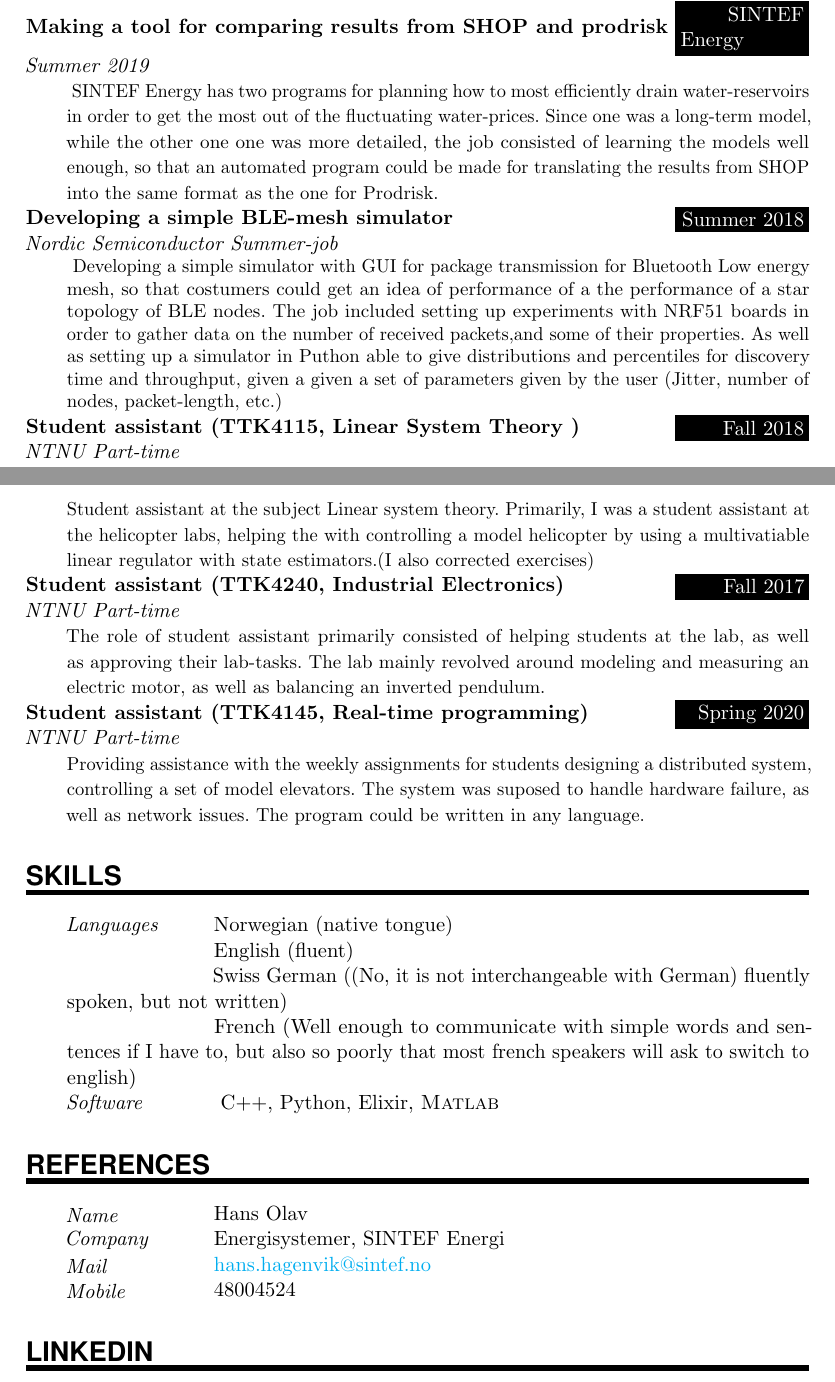
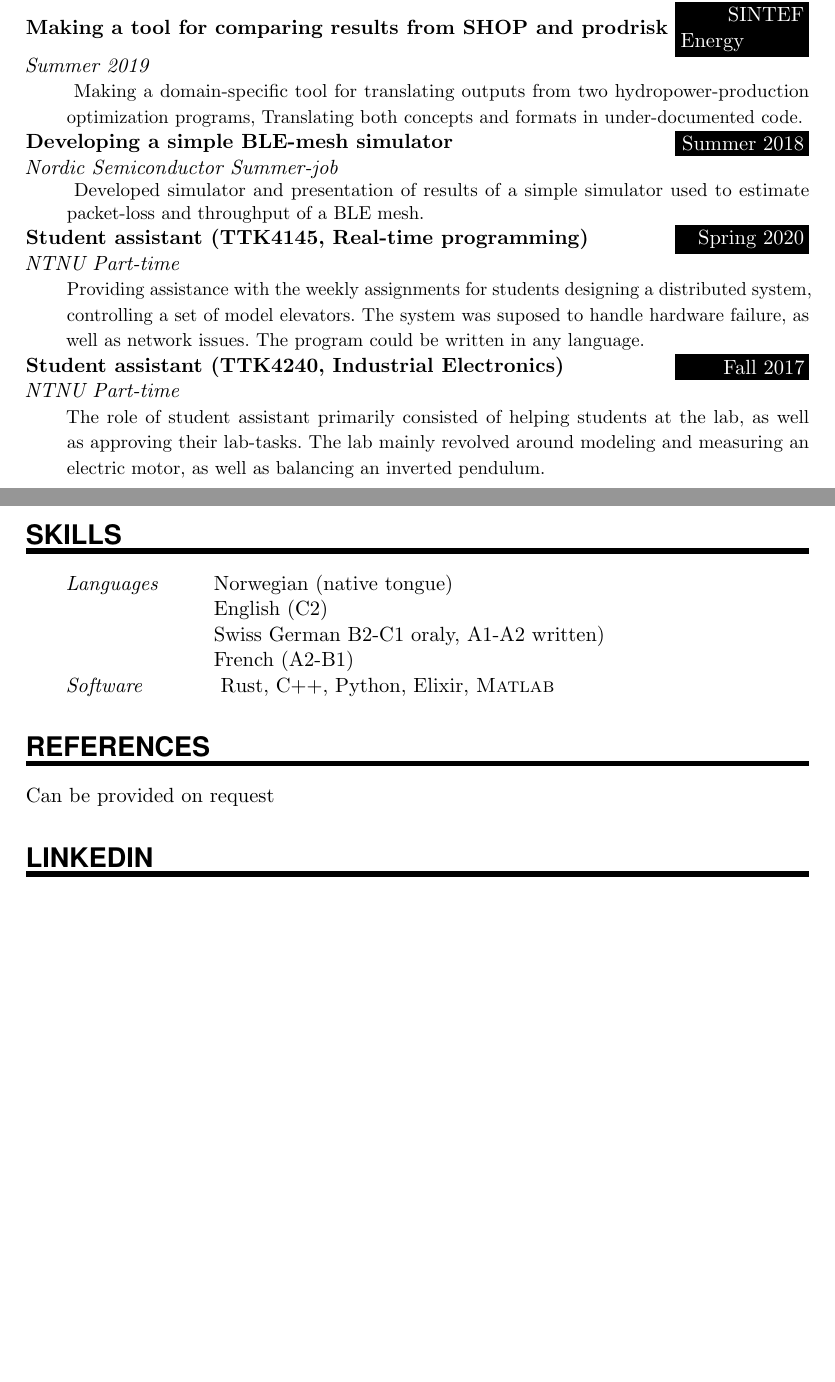
Before and after one commit to jornbh/CV-fors-k, a LaTeX document (main.tex): two parts of pages 1 and 2 of 2, joined at a grey line, cut so that both start at the same text, the shorter picture padded with empty space. Compiled offline with pdfLaTeX.

Commit message:
Changes more suited for an electrical/automation job. Shortened some details as well

```diff
--- a/main.tex
+++ b/main.tex
@@ -140,37 +139,48 @@
 
 }
 
-
-
+% Terse version of SINTEF
 \EducationEntry{Making a tool for comparing results from SHOP and prodrisk}{SINTEF Energy}{Summer 2019}{
-SINTEF Energy has two programs for planning how to most efficiently drain water-reservoirs in order to get the most out of the fluctuating water-prices. Since one was a long-term model, while the other one one was more detailed, the job consisted of learning the models well enough, so that an automated program could be made for translating the results from SHOP into the same format as the one for Prodrisk.
+Making a domain-specific tool for translating outputs from two hydropower-production optimization programs, Translating both concepts and formats in under-documented code.
 }
 
+% More detailed version of SINTEF
+%\EducationEntry{Making a tool for comparing results from SHOP and prodrisk}{SINTEF Energy}{Summer 2019}{
+%SINTEF Energy has two programs for planning how to most efficiently drain water-reservoirs in order to get %the most out of the fluctuating water-prices. Since one was a long-term model, while the other one one was %more detailed, the job consisted of learning the models well enough, so that an automated program could be %made for translating the results from SHOP into the same format as the one for Prodrisk.
+%}
+
+%Short version of Nordic summer job
 \EducationEntry{Developing a simple BLE-mesh simulator}{Summer 2018}{Nordic Semiconductor Summer-job}{
-Developing a simple simulator with GUI for package transmission for Bluetooth Low energy mesh, so that costumers could get an idea of performance of a the performance of a star topology of BLE nodes. The job included setting up experiments with NRF51 boards in order to gather data on the number of received packets,and some of their properties. As well as setting up a simulator in Puthon able to give distributions and percentiles for discovery time and throughput, given a given a set of parameters given by the user (Jitter, number of nodes, packet-length, etc.)
+Developed simulator and presentation of results of a simple simulator used to estimate packet-loss and throughput of a BLE mesh.
 
 }
+% More detailed version of the Nordic summer job
+%\EducationEntry{Developing a simple BLE-mesh simulator}{Summer 2018}{Nordic Semiconductor Summer-job}{
+%Developing a simple simulator with GUI for package transmission for Bluetooth Low energy mesh, so that %costumers could get an idea of performance of a the performance of a star topology of BLE nodes. The job %included setting up experiments with NRF51 boards in order to gather data on the number of received %packets,and some of their properties. As well as setting up a simulator in Python able to give %distributions and percentiles for discovery time and throughput, given a given a set of parameters given by %the user (Jitter, number of nodes, packet-length, etc.)
+%}
 
-\EducationEntry{Student assistant (TTK4115, Linear System Theory )}{Fall 2018}{NTNU Part-time}
-{Student assistant at the subject Linear system theory. Primarily, I was a student assistant at the helicopter labs, helping the with controlling a model helicopter by using a multivatiable linear regulator with state estimators.(I also corrected exercises)
-}
+%\EducationEntry{Student assistant (TTK4115, Linear System Theory )}{Fall 2018}{NTNU Part-time}
+%{Student assistant at the subject Linear system theory. Primarily, I was a student assistant at the %helicopter labs, helping the with controlling a model helicopter by using a multivatiable linear regulator %with state estimators.(I also corrected exercises)
+%}
+
+\EducationEntry{Student assistant (TTK4145, Real-time programming)}{Spring 2020}{NTNU Part-time}
+{Providing assistance with the weekly assignments for students designing a distributed system, controlling a set of model elevators. The system was suposed to handle hardware failure, as well as network issues. The program could be written in any language.}
+
 \EducationEntry{Student assistant (TTK4240, Industrial Electronics)}{Fall 2017}{NTNU Part-time}
 {The role of student assistant primarily consisted of helping students at the lab, as well as approving their lab-tasks.
 The lab mainly revolved around modeling and measuring an electric motor, as well as balancing an inverted pendulum.
 }
 
-\EducationEntry{Student assistant (TTK4145, Real-time programming)}{Spring 2020}{NTNU Part-time}
-{Providing assistance with the weekly assignments for students designing a distributed system, controlling a set of model elevators. The system was suposed to handle hardware failure, as well as network issues. The program could be written in any language.}
 %%% Skills
 %%% ------------------------------------------------------------
 \NewPart{Skills}{}
 
 \SkillsEntry{Languages}{Norwegian (native tongue)}
-\SkillsEntry{}{English (fluent)}
-\SkillsEntry{}{Swiss German  ((No, it is not interchangeable with German) fluently spoken, but not  written)}
-\SkillsEntry{}{French (Well enough to communicate with simple words and sentences if I have to, but also so poorly that most french speakers will ask to switch to english)}
+\SkillsEntry{}{English (C2)}
+\SkillsEntry{}{Swiss German B2-C1 oraly,  A1-A2 written) }
+\SkillsEntry{}{French (A2-B1)}
 
-\SkillsEntry{Software}{  C++, Python, Elixir, \textsc{Matlab}}
+\SkillsEntry{Software}{  Rust, C++, Python, Elixir, \textsc{Matlab}}
 
 %%% Hobbies
 %%% ------------------------------------------------------------
@@ -179,11 +189,11 @@
 %%% References
 %%% ------------------------------------------------------------
 \NewPart{References}{}
-
-\PersonalEntry{Name}{Hans Olav}
-\PersonalEntry{Company}{Energisystemer, SINTEF Energi}
-\PersonalEntry{Mail}{\url{hans.hagenvik@sintef.no}}
-\PersonalEntry{Mobile}{48004524}
+Can be provided on request
+%\PersonalEntry{Name}{Hans Olav}
+%\PersonalEntry{Company}{Energisystemer, SINTEF Energi}
+%\PersonalEntry{Mail}{\url{hans.hagenvik@sintef.no}}
+%\PersonalEntry{Mobile}{48004524}
 
 
 %%% Links
```
Also changed, not shown: main.tex (1 more changed lines).
